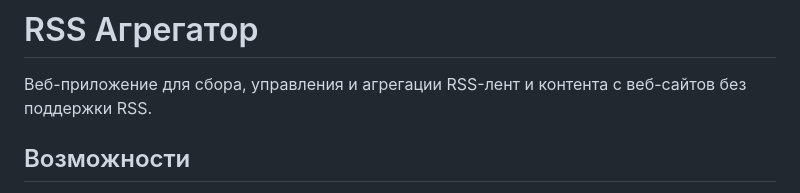
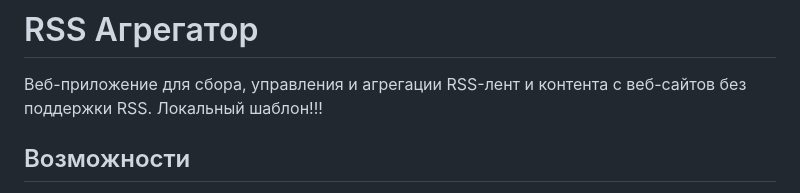
Before and after one commit to zsfreee/RSS-Aggregator-Local-Template-, a Markdown page: README.md, the part around the change. Rendered like a GitHub page.

```diff
--- a/README.md
+++ b/README.md
@@ -1,6 +1,7 @@
 # RSS Агрегатор
 
 Веб-приложение для сбора, управления и агрегации RSS-лент и контента с веб-сайтов без поддержки RSS.
+Локальный шаблон!!!
 
 ## Возможности
 - Добавление и управление RSS-лентами
```
